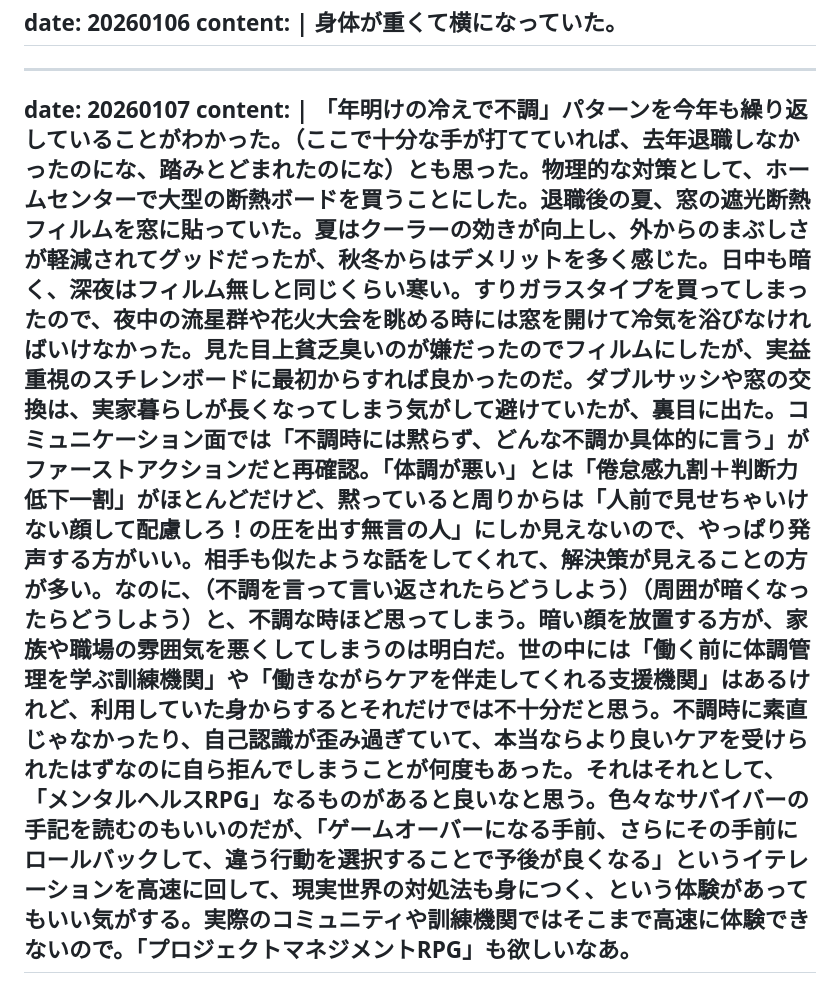
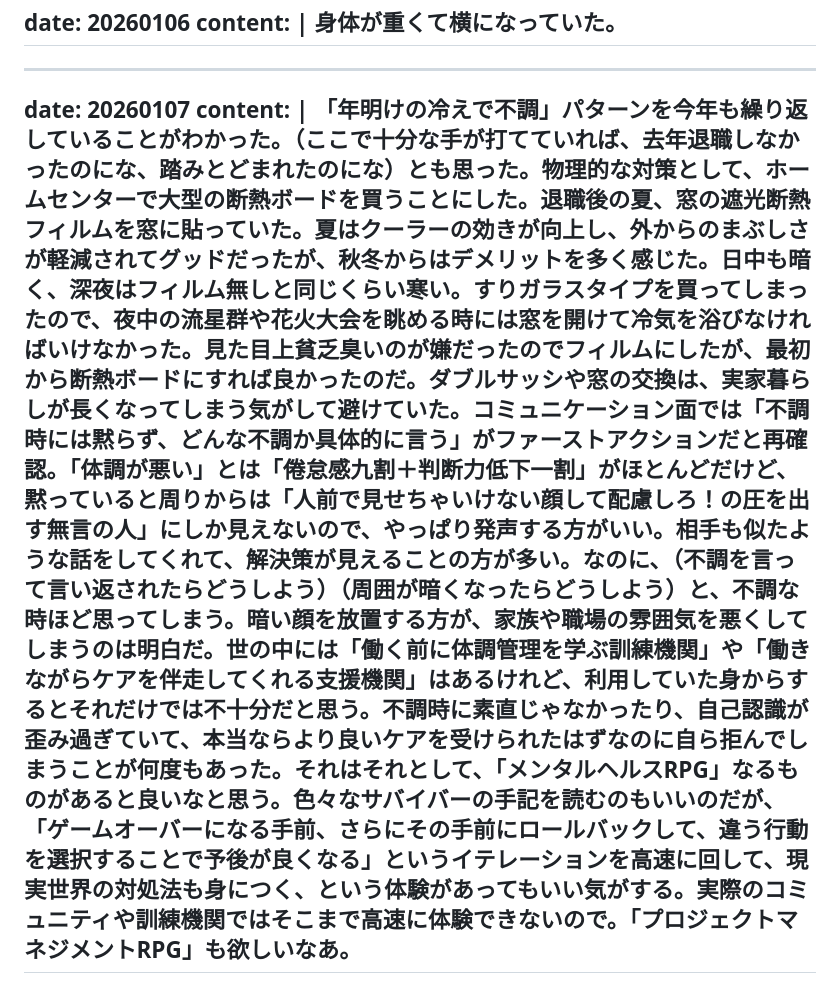
Before and after one commit to gojiroma/diary, a Markdown page: entry.md, the part around the change. GitHub-like rendering.

```diff
--- a/entry.md
+++ b/entry.md
@@ -241,5 +241,5 @@ content: |
 ---
 date: 20260107
 content: |
-  「年明けの冷えで不調」パターンを今年も繰り返していることがわかった。（ここで十分な手が打てていれば、去年退職しなかったのにな、踏みとどまれたのにな）とも思った。物理的な対策として、ホームセンターで大型の断熱ボードを買うことにした。退職後の夏、窓の遮光断熱フィルムを窓に貼っていた。夏はクーラーの効きが向上し、外からのまぶしさが軽減されてグッドだったが、秋冬からはデメリットを多く感じた。日中も暗く、深夜はフィルム無しと同じくらい寒い。すりガラスタイプを買ってしまったので、夜中の流星群や花火大会を眺める時には窓を開けて冷気を浴びなければいけなかった。見た目上貧乏臭いのが嫌だったのでフィルムにしたが、実益重視のスチレンボードに最初からすれば良かったのだ。ダブルサッシや窓の交換は、実家暮らしが長くなってしまう気がして避けていたが、裏目に出た。コミュニケーション面では「不調時には黙らず、どんな不調か具体的に言う」がファーストアクションだと再確認。「体調が悪い」とは「倦怠感九割＋判断力低下一割」がほとんどだけど、黙っていると周りからは「人前で見せちゃいけない顔して配慮しろ！の圧を出す無言の人」にしか見えないので、やっぱり発声する方がいい。相手も似たような話をしてくれて、解決策が見えることの方が多い。なのに、（不調を言って言い返されたらどうしよう）（周囲が暗くなったらどうしよう）と、不調な時ほど思ってしまう。暗い顔を放置する方が、家族や職場の雰囲気を悪くしてしまうのは明白だ。世の中には「働く前に体調管理を学ぶ訓練機関」や「働きながらケアを伴走してくれる支援機関」はあるけれど、利用していた身からするとそれだけでは不十分だと思う。不調時に素直じゃなかったり、自己認識が歪み過ぎていて、本当ならより良いケアを受けられたはずなのに自ら拒んでしまうことが何度もあった。それはそれとして、「メンタルヘルスRPG」なるものがあると良いなと思う。色々なサバイバーの手記を読むのもいいのだが、「ゲームオーバーになる手前、さらにその手前にロールバックして、違う行動を選択することで予後が良くなる」というイテレーションを高速に回して、現実世界の対処法も身につく、という体験があってもいい気がする。実際のコミュニティや訓練機関ではそこまで高速に体験できないので。「プロジェクトマネジメントRPG」も欲しいなあ。
+  「年明けの冷えで不調」パターンを今年も繰り返していることがわかった。（ここで十分な手が打てていれば、去年退職しなかったのにな、踏みとどまれたのにな）とも思った。物理的な対策として、ホームセンターで大型の断熱ボードを買うことにした。退職後の夏、窓の遮光断熱フィルムを窓に貼っていた。夏はクーラーの効きが向上し、外からのまぶしさが軽減されてグッドだったが、秋冬からはデメリットを多く感じた。日中も暗く、深夜はフィルム無しと同じくらい寒い。すりガラスタイプを買ってしまったので、夜中の流星群や花火大会を眺める時には窓を開けて冷気を浴びなければいけなかった。見た目上貧乏臭いのが嫌だったのでフィルムにしたが、最初から断熱ボードにすれば良かったのだ。ダブルサッシや窓の交換は、実家暮らしが長くなってしまう気がして避けていた。コミュニケーション面では「不調時には黙らず、どんな不調か具体的に言う」がファーストアクションだと再確認。「体調が悪い」とは「倦怠感九割＋判断力低下一割」がほとんどだけど、黙っていると周りからは「人前で見せちゃいけない顔して配慮しろ！の圧を出す無言の人」にしか見えないので、やっぱり発声する方がいい。相手も似たような話をしてくれて、解決策が見えることの方が多い。なのに、（不調を言って言い返されたらどうしよう）（周囲が暗くなったらどうしよう）と、不調な時ほど思ってしまう。暗い顔を放置する方が、家族や職場の雰囲気を悪くしてしまうのは明白だ。世の中には「働く前に体調管理を学ぶ訓練機関」や「働きながらケアを伴走してくれる支援機関」はあるけれど、利用していた身からするとそれだけでは不十分だと思う。不調時に素直じゃなかったり、自己認識が歪み過ぎていて、本当ならより良いケアを受けられたはずなのに自ら拒んでしまうことが何度もあった。それはそれとして、「メンタルヘルスRPG」なるものがあると良いなと思う。色々なサバイバーの手記を読むのもいいのだが、「ゲームオーバーになる手前、さらにその手前にロールバックして、違う行動を選択することで予後が良くなる」というイテレーションを高速に回して、現実世界の対処法も身につく、という体験があってもいい気がする。実際のコミュニティや訓練機関ではそこまで高速に体験できないので。「プロジェクトマネジメントRPG」も欲しいなあ。
 ---
```
